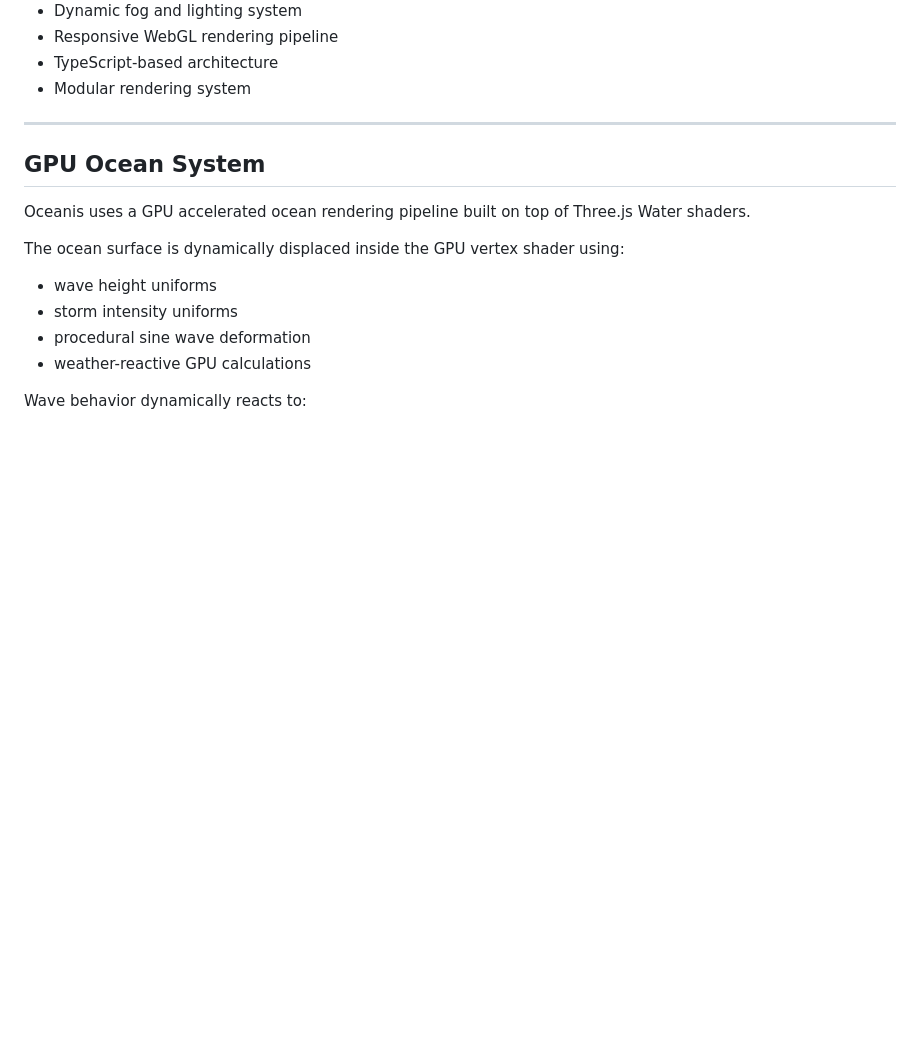
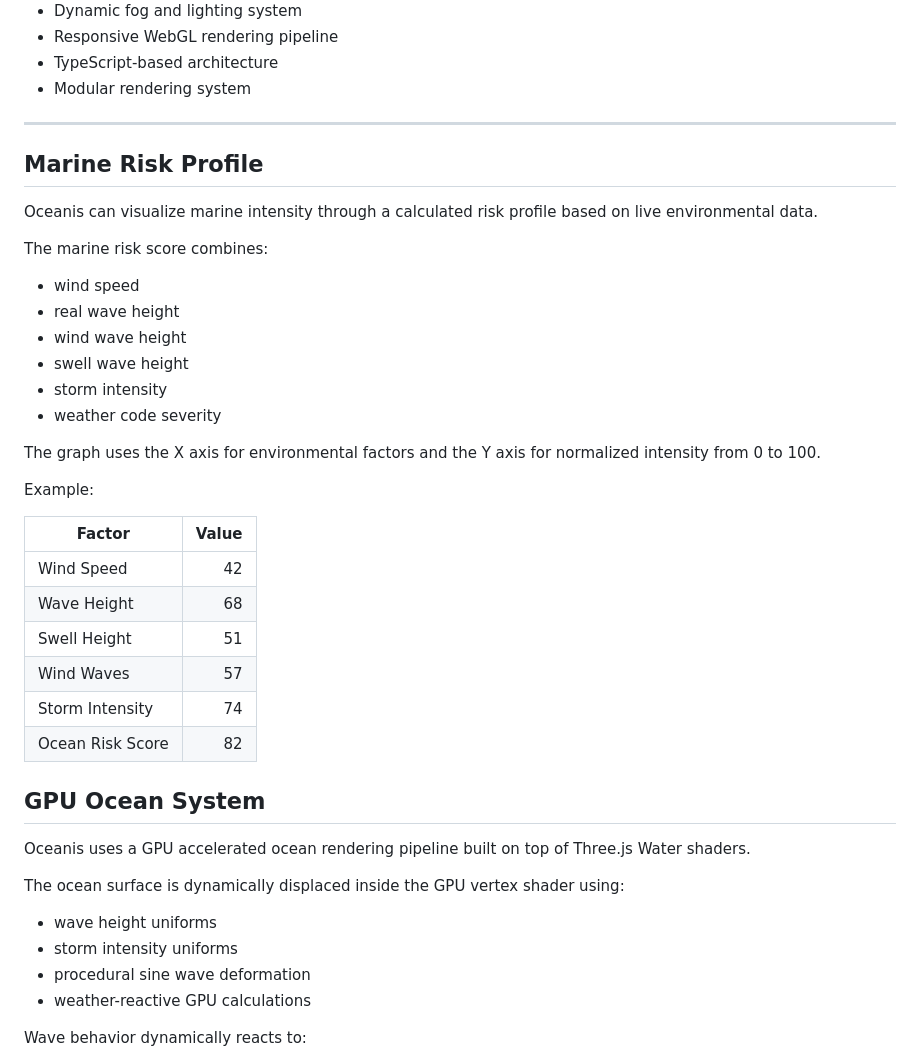
Before and after one commit to Armin-000/realtime-weather-waves, a Markdown page: README.md, the part around the change. GitHub-like rendering; blank space fills up the shorter version.

Commit message:
Initial realtime weather waves project

```diff
--- a/README.md
+++ b/README.md
@@ -58,6 +58,31 @@ The environment continuously adapts in real time to incoming weather and marine
 - Modular rendering system
 
 ---
+## Marine Risk Profile
+
+Oceanis can visualize marine intensity through a calculated risk profile based on live environmental data.
+
+The marine risk score combines:
+
+- wind speed
+- real wave height
+- wind wave height
+- swell wave height
+- storm intensity
+- weather code severity
+
+The graph uses the X axis for environmental factors and the Y axis for normalized intensity from 0 to 100.
+
+Example:
+
+| Factor | Value |
+|---|---:|
+| Wind Speed | 42 |
+| Wave Height | 68 |
+| Swell Height | 51 |
+| Wind Waves | 57 |
+| Storm Intensity | 74 |
+| Ocean Risk Score | 82 |
 
 ## GPU Ocean System
 
```
